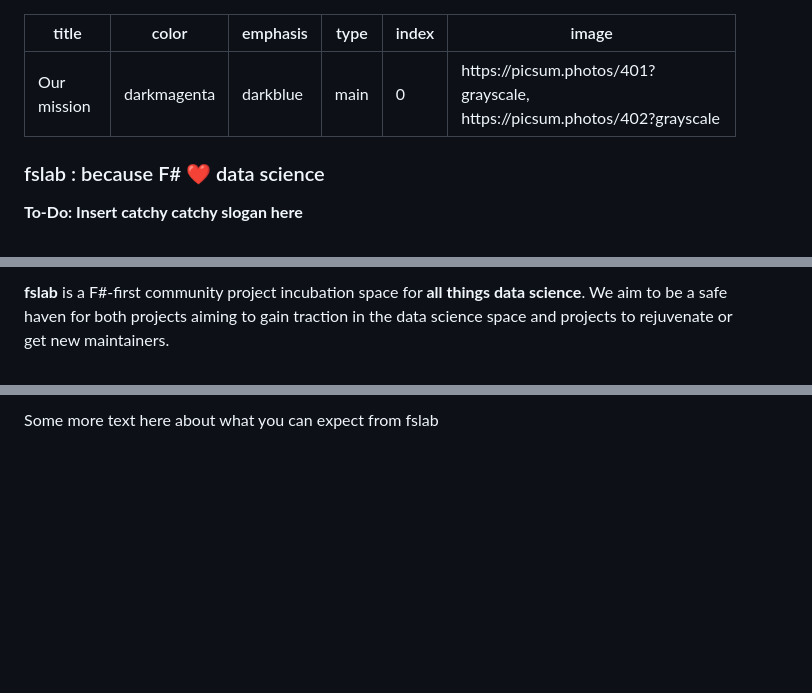
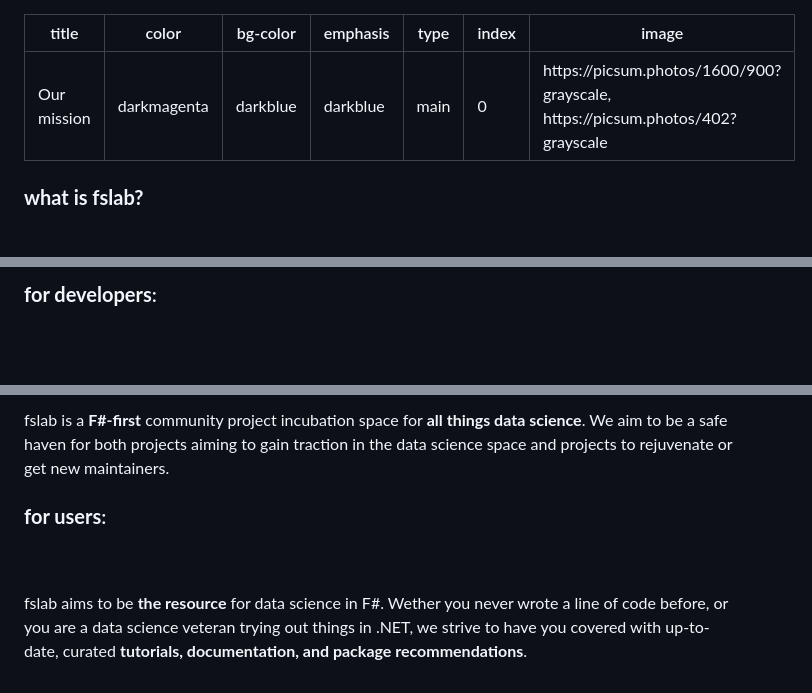
Before and after one commit to fslaborg/fslaborg.github.io, a Markdown page: cards/1_our_mission.md, 3 parts joined by grey strips. GitHub-like rendering; blank space fills up the shorter version.

```diff
--- a/cards/1_our_mission.md
+++ b/cards/1_our_mission.md
@@ -1,14 +1,13 @@
 ---
 title: Our mission
 color: darkmagenta
+bg-color: darkblue
 emphasis: darkblue
 type: main
 index: 0
-image: https://picsum.photos/401?grayscale, https://picsum.photos/402?grayscale
+image: https://picsum.photos/1600/900?grayscale, https://picsum.photos/402?grayscale
 ---
 
-### fslab : because F# ❤️ data science
-
-**To-Do: Insert catchy catchy slogan here**
+### **what is fslab?**
 
 <br>
@@ -15,4 +15,6 @@ image: https://picsum.photos/401?grayscale, https://picsum.photos/402?grayscale
 
-**fslab** is a F#-first community project incubation space for **all things data science**. We aim to be a safe haven for both projects aiming to gain traction in the data science space and projects  to rejuvenate or get new maintainers.
+<!---C1-->
+
+### **for developers**:
 
 <br>
@@ -19,2 +22,13 @@ image: https://picsum.photos/401?grayscale, https://picsum.photos/402?grayscale
 
-Some more text here about what you can expect from fslab
+fslab is a **F#-first** community project incubation space for **all things data science**. We aim to be a safe haven for both projects aiming to gain traction in the data science space and projects to rejuvenate or get new maintainers.
+
+<!---C2-->
+
+### **for users**:
+
+<br>
+<br>
+
+fslab aims to be **the resource** for data science in F#. Wether you never wrote a line of code before, or you are a data science veteran trying out things in .NET, we strive to have you covered with up-to-date, curated **tutorials, documentation, and package recommendations**.
+
+<br>
```
Also changed, not shown: other parts of cards/1_our_mission.md (+2 -0 lines), cards/3_build_your_skills.md (+4 -3 lines), cards/4_interoperability_is_key.md (+3 -2 lines), images/Picture1.png (added), images/Picture2.png (added), images/Picture3.png (added), 3 other files.
